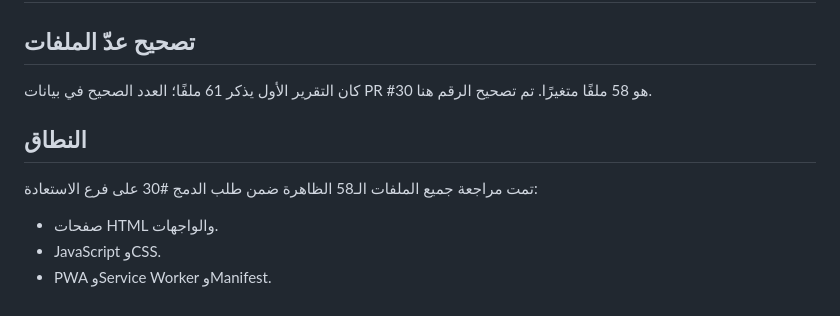
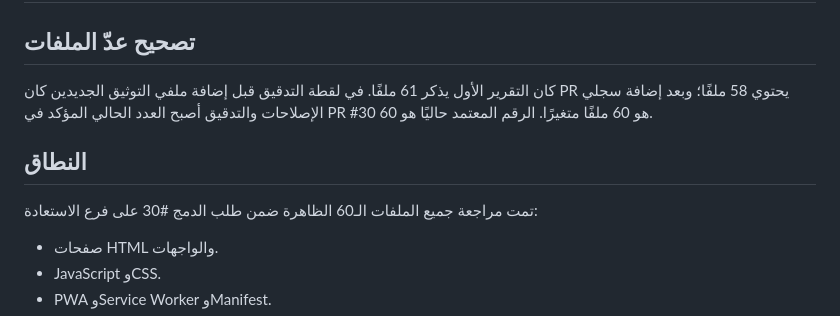
Before and after one commit to layan555914/layan_new, a Markdown page: _review/COMPLETE_PR30_AUDIT_20261102.md, the part around the change. Rendered like a GitHub page.

Commit message:
Keep PR audit file count aligned with current 60-file diff

```diff
--- a/_review/COMPLETE_PR30_AUDIT_20261102.md
+++ b/_review/COMPLETE_PR30_AUDIT_20261102.md
@@ -1,10 +1,10 @@
 # تدقيق شامل لجميع ملفات PR #30 — 2 نوفمبر 2026
 
 ## تصحيح عدّ الملفات
-كان التقرير الأول يذكر 61 ملفًا؛ العدد الصحيح في بيانات PR #30 هو 58 ملفًا متغيرًا. تم تصحيح الرقم هنا.
+كان التقرير الأول يذكر 61 ملفًا. في لقطة التدقيق قبل إضافة ملفي التوثيق الجديدين كان PR يحتوي 58 ملفًا؛ وبعد إضافة سجلي الإصلاحات والتدقيق أصبح العدد الحالي المؤكد في PR #30 هو 60 ملفًا متغيرًا. الرقم المعتمد حاليًا هو 60.
 
 ## النطاق
-تمت مراجعة جميع الملفات الـ58 الظاهرة ضمن طلب الدمج #30 على فرع الاستعادة:
+تمت مراجعة جميع الملفات الـ60 الظاهرة ضمن طلب الدمج #30 على فرع الاستعادة:
 - صفحات HTML والواجهات.
 - JavaScript وCSS.
 - PWA وService Worker وManifest.
```
